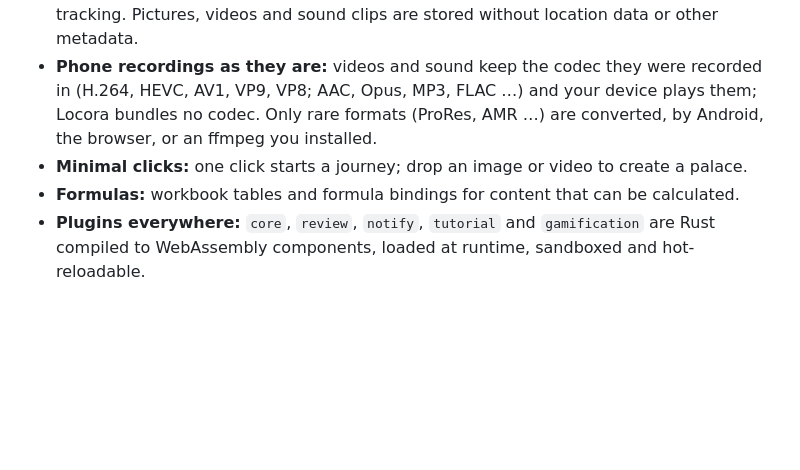
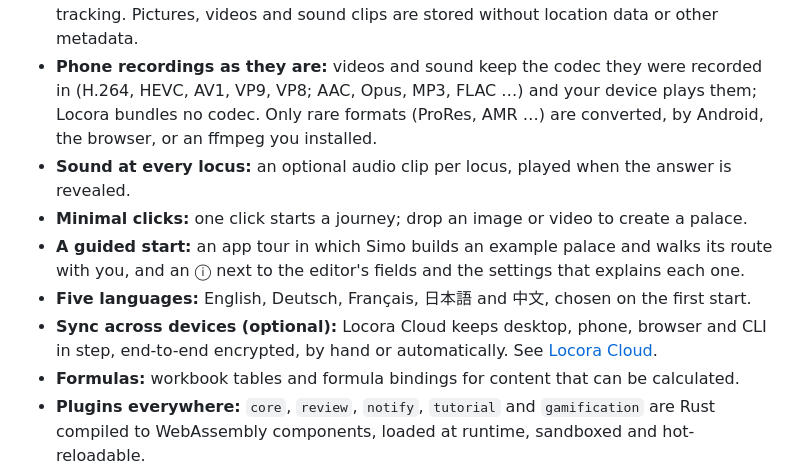
Before and after one commit to wasser-quest/locora, a Markdown page: README.md, the part around one of its changes. Rendered like a GitHub page; blank space fills up the shorter version.

```diff
--- a/README.md
+++ b/README.md
@@ -47,7 +47,13 @@ on Windows choose *More info → Run anyway*. `SHA256SUMS.txt` lists the checksu
 - **Phone recordings as they are:** videos and sound keep the codec they were recorded in (H.264, HEVC,
   AV1, VP9, VP8; AAC, Opus, MP3, FLAC …) and your device plays them; Locora bundles no codec. Only
   rare formats (ProRes, AMR …) are converted, by Android, the browser, or an ffmpeg you installed.
+- **Sound at every locus:** an optional audio clip per locus, played when the answer is revealed.
 - **Minimal clicks:** one click starts a journey; drop an image or video to create a palace.
+- **A guided start:** an app tour in which Simo builds an example palace and walks its route with
+  you, and an ⓘ next to the editor's fields and the settings that explains each one.
+- **Five languages:** English, Deutsch, Français, 日本語 and 中文, chosen on the first start.
+- **Sync across devices (optional):** Locora Cloud keeps desktop, phone, browser and CLI in step,
+  end-to-end encrypted, by hand or automatically. See [Locora Cloud](#locora-cloud).
 - **Formulas:** workbook tables and formula bindings for content that can be calculated.
 - **Plugins everywhere:** `core`, `review`, `notify`, `tutorial` and `gamification` are Rust compiled to
   WebAssembly components, loaded at runtime, sandboxed and hot-reloadable.
```
Also changed, not shown: other parts of README.md (+33 -5 lines).
